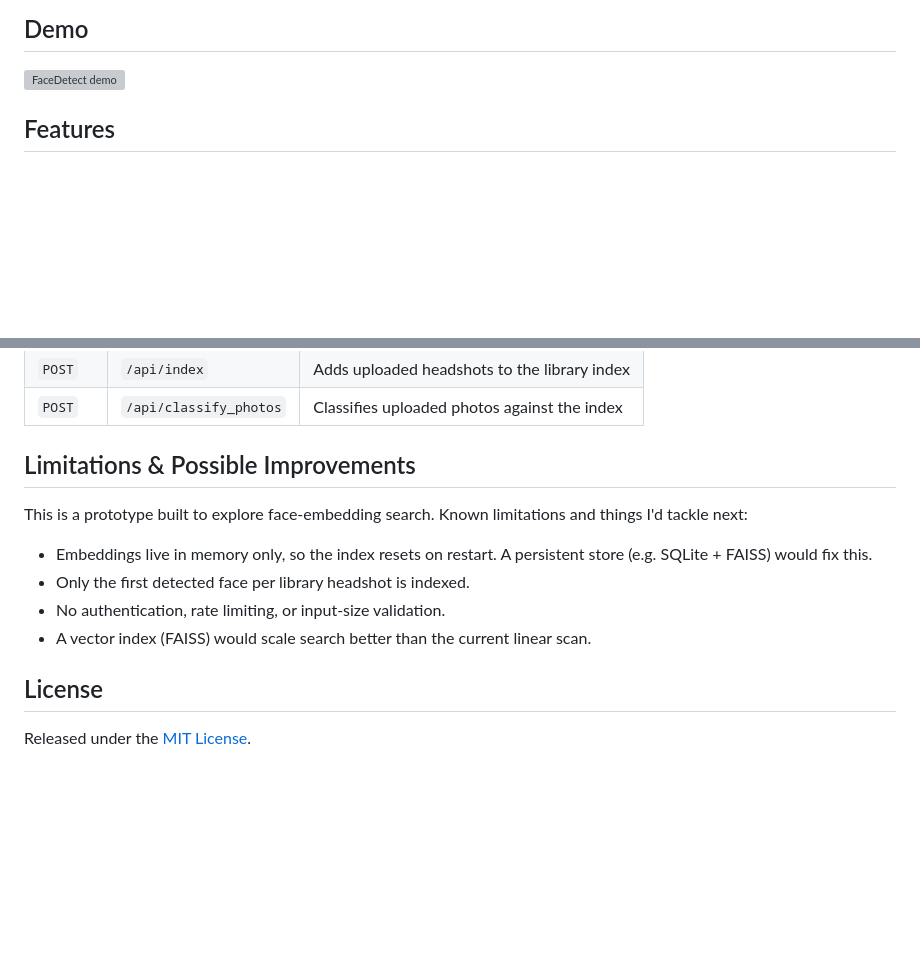
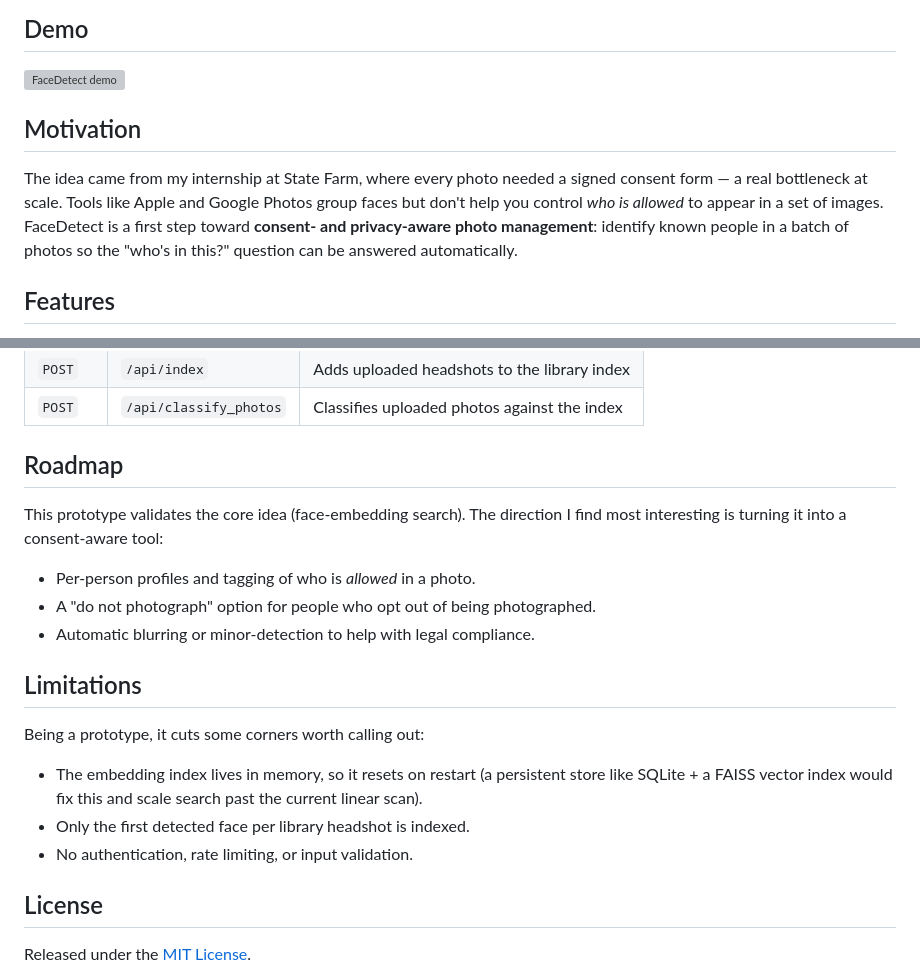
Before and after one commit to amey-gupt/FaceDetect, a Markdown page: README.md, 2 parts joined by grey strips. GitHub-like rendering; blank space fills up the shorter version; grey boxes are pictures that could not be loaded.

Commit message:
Add motivation and roadmap to README; tighten limitations
Surface the product framing (consent-aware photo management, origin story) and split forward-looking roadmap from technical limitations. Raw research notes remain private.

```diff
--- a/README.md
+++ b/README.md
@@ -8,6 +8,15 @@ similarity, with an adjustable match threshold.
 ## Demo
 
 ![FaceDetect demo](docs/Demo.gif)
+
+## Motivation
+
+The idea came from my internship at State Farm, where every photo needed a signed
+consent form — a real bottleneck at scale. Tools like Apple and Google Photos group
+faces but don't help you control *who is allowed* to appear in a set of images.
+FaceDetect is a first step toward **consent- and privacy-aware photo management**:
+identify known people in a batch of photos so the "who's in this?" question can be
+answered automatically.
 
 ## Features
 
@@ -98,16 +107,24 @@ Then open <http://127.0.0.1:8000> in your browser.
 | `POST` | `/api/index`           | Adds uploaded headshots to the library index |
 | `POST` | `/api/classify_photos` | Classifies uploaded photos against the index |
 
-## Limitations & Possible Improvements
+## Roadmap
 
-This is a prototype built to explore face-embedding search. Known limitations and
-things I'd tackle next:
+This prototype validates the core idea (face-embedding search). The direction I find
+most interesting is turning it into a consent-aware tool:
 
-- Embeddings live in memory only, so the index resets on restart. A persistent
-  store (e.g. SQLite + FAISS) would fix this.
+- Per-person profiles and tagging of who is *allowed* in a photo.
+- A "do not photograph" option for people who opt out of being photographed.
+- Automatic blurring or minor-detection to help with legal compliance.
+
+## Limitations
+
+Being a prototype, it cuts some corners worth calling out:
+
+- The embedding index lives in memory, so it resets on restart (a persistent store
+  like SQLite + a FAISS vector index would fix this and scale search past the current
+  linear scan).
 - Only the first detected face per library headshot is indexed.
-- No authentication, rate limiting, or input-size validation.
-- A vector index (FAISS) would scale search better than the current linear scan.
+- No authentication, rate limiting, or input validation.
 
 ## License
 
```
